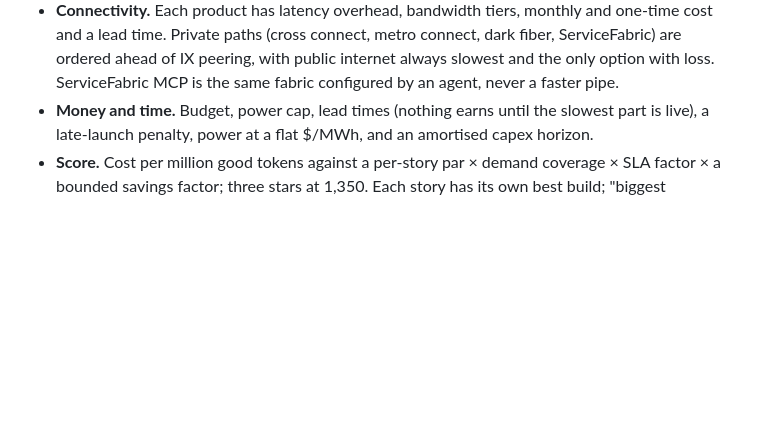
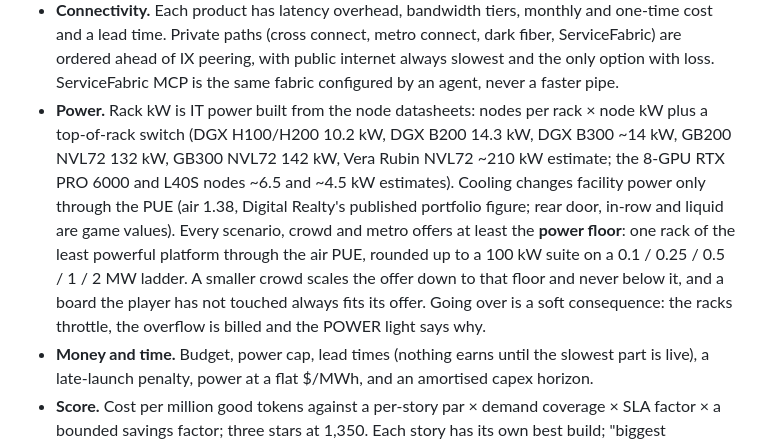
Before and after one commit to punkrockquantum/JRRToken, a Markdown page: README.md, the part around the change. Rendered like a GitHub page; blank space fills up the shorter version.

Commit message:
README: the power floor and rack-power sources; plan: tick POWER (2e90911)

```diff
--- a/README.md
+++ b/README.md
@@ -47,6 +47,16 @@ build over budget, and no build that runs scores zero.
   and a lead time. Private paths (cross connect, metro connect, dark fiber, ServiceFabric) are
   ordered ahead of IX peering, with public internet always slowest and the only option with
   loss. ServiceFabric MCP is the same fabric configured by an agent, never a faster pipe.
+- **Power.** Rack kW is IT power built from the node datasheets: nodes per rack × node kW plus a
+  top-of-rack switch (DGX H100/H200 10.2 kW, DGX B200 14.3 kW, DGX B300 ~14 kW, GB200 NVL72
+  132 kW, GB300 NVL72 142 kW, Vera Rubin NVL72 ~210 kW estimate; the 8-GPU RTX PRO 6000 and
+  L40S nodes ~6.5 and ~4.5 kW estimates). Cooling changes facility power only through the PUE
+  (air 1.38, Digital Realty's published portfolio figure; rear door, in-row and liquid are game
+  values). Every scenario, crowd and metro offers at least the **power floor**: one rack of the
+  least powerful platform through the air PUE, rounded up to a 100 kW suite on a
+  0.1 / 0.25 / 0.5 / 1 / 2 MW ladder. A smaller crowd scales the offer down to that floor and
+  never below it, and a board the player has not touched always fits its offer. Going over is a
+  soft consequence: the racks throttle, the overflow is billed and the POWER light says why.
 - **Money and time.** Budget, power cap, lead times (nothing earns until the slowest part is
   live), a late-launch penalty, power at a flat $/MWh, and an amortised capex horizon.
 - **Score.** Cost per million good tokens against a per-story par × demand coverage × SLA factor
```
Also changed, not shown: docs/plan-booth-v3.md (+6 -5 lines).
